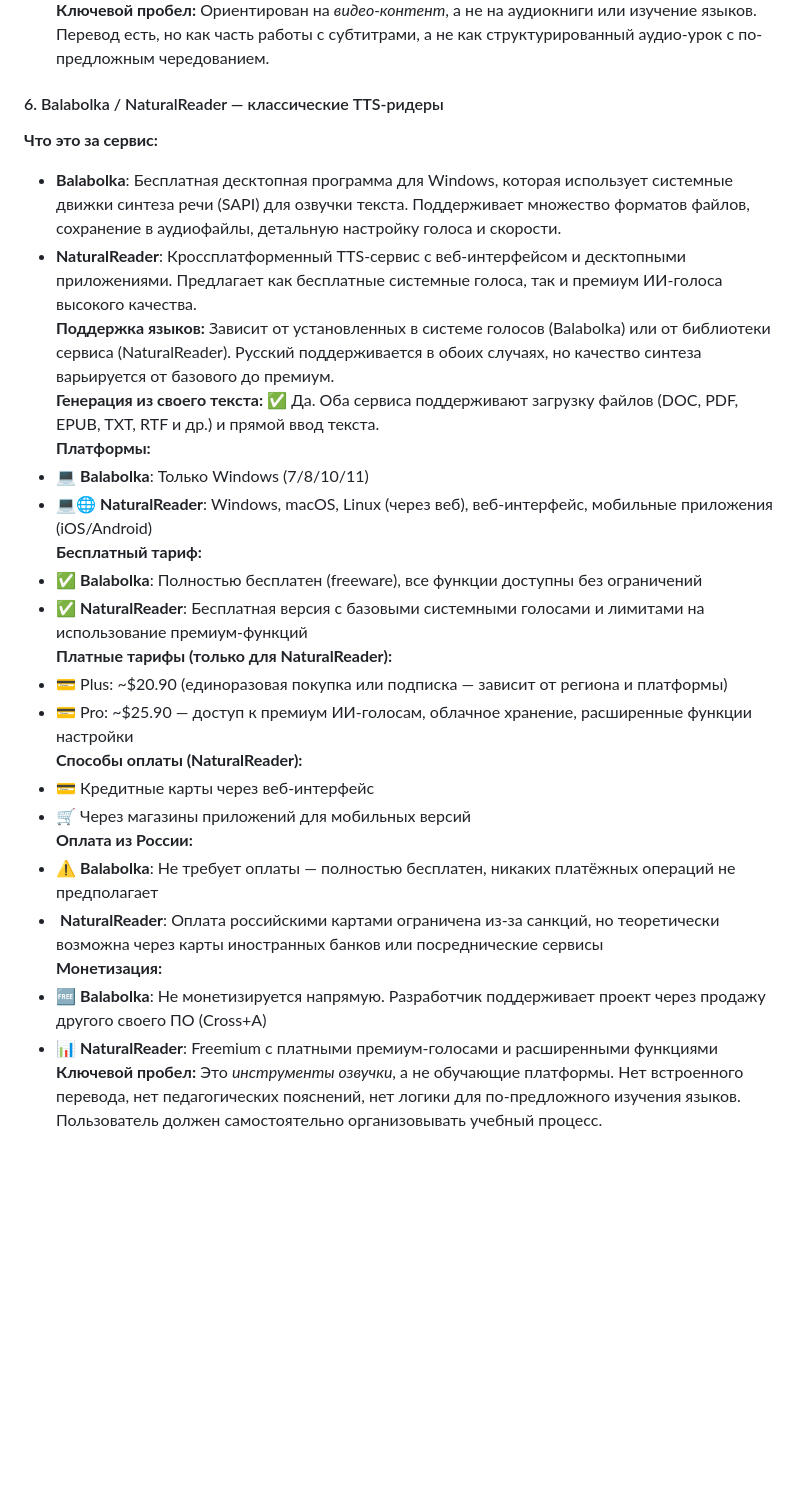
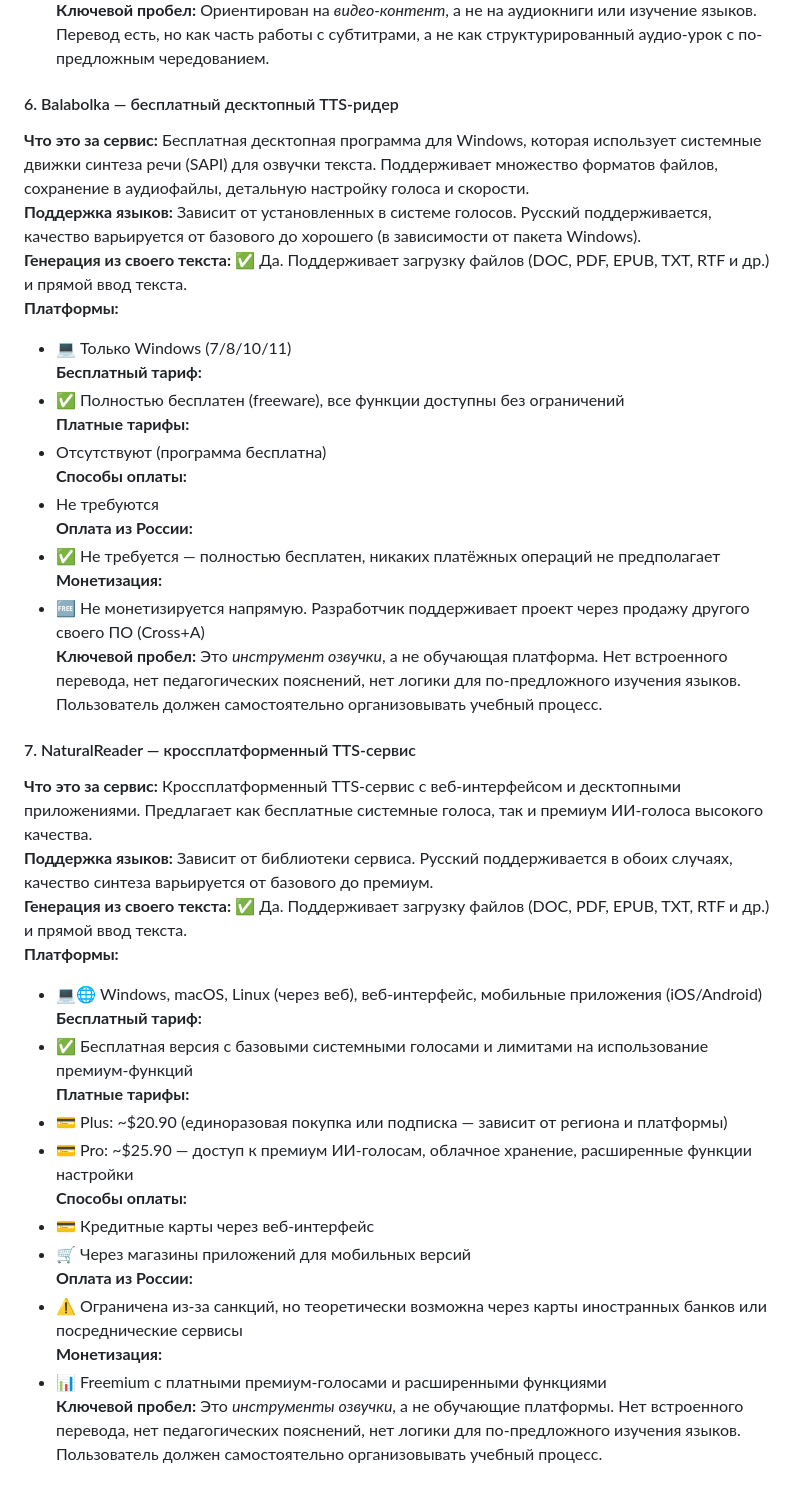
Before and after one commit to Dmitriy151/audiolingua-prototype, a Markdown page: presentation.md, the part around one of its changes. Rendered like a GitHub page; blank space fills up the shorter version.

Commit message:
Разделены Balabolka и NaturalReader в анализе конкурентов

```diff
--- a/presentation.md
+++ b/presentation.md
@@ -168,30 +168,42 @@
 - 🎯 Продажа кредитов на использование ИИ-функций (автосубтитры, дубляж, текст в речь)
 **Ключевой пробел:** Ориентирован на *видео-контент*, а не на аудиокниги или изучение языков. Перевод есть, но как часть работы с субтитрами, а не как структурированный аудио-урок с по-предложным чередованием.
 
-#### 6. Balabolka / NaturalReader — классические TTS-ридеры
-**Что это за сервис:**
-- **Balabolka**: Бесплатная десктопная программа для Windows, которая использует системные движки синтеза речи (SAPI) для озвучки текста. Поддерживает множество форматов файлов, сохранение в аудиофайлы, детальную настройку голоса и скорости.
-- **NaturalReader**: Кроссплатформенный TTS-сервис с веб-интерфейсом и десктопными приложениями. Предлагает как бесплатные системные голоса, так и премиум ИИ-голоса высокого качества.
-**Поддержка языков:** Зависит от установленных в системе голосов (Balabolka) или от библиотеки сервиса (NaturalReader). Русский поддерживается в обоих случаях, но качество синтеза варьируется от базового до премиум.
-**Генерация из своего текста:** ✅ Да. Оба сервиса поддерживают загрузку файлов (DOC, PDF, EPUB, TXT, RTF и др.) и прямой ввод текста.
+#### 6. Balabolka — бесплатный десктопный TTS-ридер
+**Что это за сервис:** Бесплатная десктопная программа для Windows, которая использует системные движки синтеза речи (SAPI) для озвучки текста. Поддерживает множество форматов файлов, сохранение в аудиофайлы, детальную настройку голоса и скорости.
+**Поддержка языков:** Зависит от установленных в системе голосов. Русский поддерживается, качество варьируется от базового до хорошего (в зависимости от пакета Windows).
+**Генерация из своего текста:** ✅ Да. Поддерживает загрузку файлов (DOC, PDF, EPUB, TXT, RTF и др.) и прямой ввод текста.
 **Платформы:**
-- 💻 **Balabolka**: Только Windows (7/8/10/11)
-- 💻🌐 **NaturalReader**: Windows, macOS, Linux (через веб), веб-интерфейс, мобильные приложения (iOS/Android)
+- 💻 Только Windows (7/8/10/11)
 **Бесплатный тариф:**
-- ✅ **Balabolka**: Полностью бесплатен (freeware), все функции доступны без ограничений
-- ✅ **NaturalReader**: Бесплатная версия с базовыми системными голосами и лимитами на использование премиум-функций
-**Платные тарифы (только для NaturalReader):**
+- ✅ Полностью бесплатен (freeware), все функции доступны без ограничений
+**Платные тарифы:**
+- Отсутствуют (программа бесплатна)
+**Способы оплаты:**
+- Не требуются
+**Оплата из России:**
+- ✅ Не требуется — полностью бесплатен, никаких платёжных операций не предполагает
+**Монетизация:**
+- 🆓 Не монетизируется напрямую. Разработчик поддерживает проект через продажу другого своего ПО (Cross+A)
+**Ключевой пробел:** Это *инструмент озвучки*, а не обучающая платформа. Нет встроенного перевода, нет педагогических пояснений, нет логики для по-предложного изучения языков. Пользователь должен самостоятельно организовывать учебный процесс.
+
+#### 7. NaturalReader — кроссплатформенный TTS-сервис
+**Что это за сервис:** Кроссплатформенный TTS-сервис с веб-интерфейсом и десктопными приложениями. Предлагает как бесплатные системные голоса, так и премиум ИИ-голоса высокого качества.
+**Поддержка языков:** Зависит от библиотеки сервиса. Русский поддерживается в обоих случаях, качество синтеза варьируется от базового до премиум.
+**Генерация из своего текста:** ✅ Да. Поддерживает загрузку файлов (DOC, PDF, EPUB, TXT, RTF и др.) и прямой ввод текста.
+**Платформы:**
+- 💻🌐 Windows, macOS, Linux (через веб), веб-интерфейс, мобильные приложения (iOS/Android)
+**Бесплатный тариф:**
+- ✅ Бесплатная версия с базовыми системными голосами и лимитами на использование премиум-функций
+**Платные тарифы:**
 - 💳 Plus: ~$20.90 (единоразовая покупка или подписка — зависит от региона и платформы)
 - 💳 Pro: ~$25.90 — доступ к премиум ИИ-голосам, облачное хранение, расширенные функции настройки
-**Способы оплаты (NaturalReader):**
+**Способы оплаты:**
 - 💳 Кредитные карты через веб-интерфейс
 - 🛒 Через магазины приложений для мобильных версий
 **Оплата из России:**
-- ⚠️ **Balabolka**: Не требует оплаты — полностью бесплатен, никаких платёжных операций не предполагает
-- ️ **NaturalReader**: Оплата российскими картами ограничена из-за санкций, но теоретически возможна через карты иностранных банков или посреднические сервисы
+- ⚠️ Ограничена из-за санкций, но теоретически возможна через карты иностранных банков или посреднические сервисы
 **Монетизация:**
-- 🆓 **Balabolka**: Не монетизируется напрямую. Разработчик поддерживает проект через продажу другого своего ПО (Cross+A)
-- 📊 **NaturalReader**: Freemium с платными премиум-голосами и расширенными функциями
+- 📊 Freemium с платными премиум-голосами и расширенными функциями
 **Ключевой пробел:** Это *инструменты озвучки*, а не обучающие платформы. Нет встроенного перевода, нет педагогических пояснений, нет логики для по-предложного изучения языков. Пользователь должен самостоятельно организовывать учебный процесс.
 
 #### Сводная сравнительная таблица
```
Also changed, not shown: other parts of presentation.md (+1 -1 lines).
